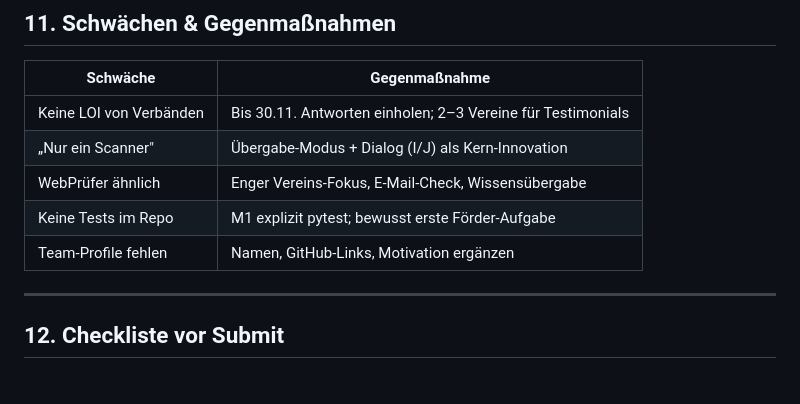
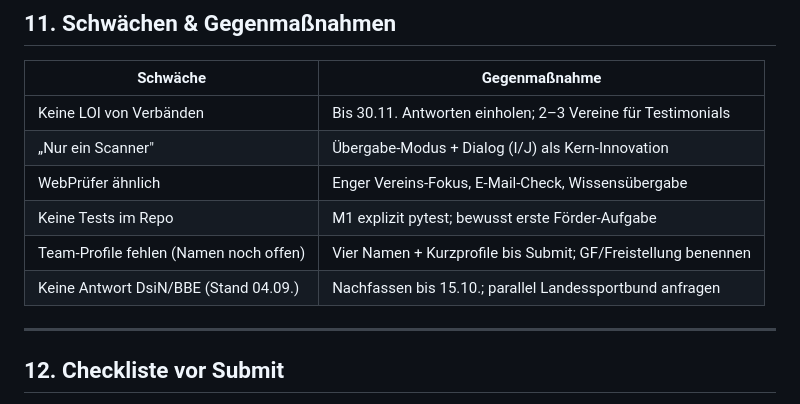
Before and after one commit to kkostovski33/vereinscheck, a Markdown page: docs/Prototype-Fund-Bewerbung-Bausteine.md, the part around the change. Drawn GitHub-style.

Commit message:
docs: Platzhalter-Status und DsiN/BBE-Nachfass-Hinweis ergänzen
Co-authored-by: Kristijan <kkostovski33@users.noreply.github.com>

```diff
--- a/docs/Prototype-Fund-Bewerbung-Bausteine.md
+++ b/docs/Prototype-Fund-Bewerbung-Bausteine.md
@@ -340,7 +340,8 @@ Der Prüfkatalog zeigt der Jury **inhaltliche Tiefe**, nicht nur eine Idee:
 | „Nur ein Scanner" | Übergabe-Modus + Dialog (I/J) als Kern-Innovation |
 | WebPrüfer ähnlich | Enger Vereins-Fokus, E-Mail-Check, Wissensübergabe |
 | Keine Tests im Repo | M1 explizit pytest; bewusst erste Förder-Aufgabe |
-| Team-Profile fehlen | Namen, GitHub-Links, Motivation ergänzen |
+| Team-Profile fehlen (Namen noch offen) | Vier Namen + Kurzprofile bis Submit; GF/Freistellung benennen |
+| Keine Antwort DsiN/BBE (Stand 04.09.) | Nachfassen bis 15.10.; parallel Landessportbund anfragen |
 
 ---
 
```
